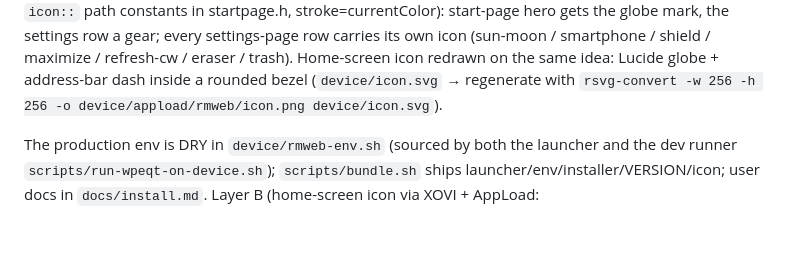
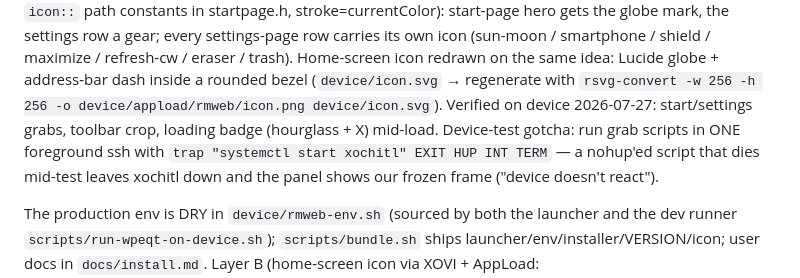
Before and after one commit to exp78/rmweb, a Markdown page: CLAUDE.md, the part around the change. GitHub-like rendering; blank space fills up the shorter version.

Commit message:
docs: icon pass verified on device + xochitl-restore trap gotcha
Co-Authored-By: Claude Opus 4.8 <noreply@anthropic.com>

```diff
--- a/CLAUDE.md
+++ b/CLAUDE.md
@@ -281,7 +281,10 @@ startpage.h, stroke=currentColor): start-page hero gets the globe mark, the sett
 every settings-page row carries its own icon (sun-moon / smartphone / shield / maximize / refresh-cw
 / eraser / trash). Home-screen icon redrawn on the same idea: Lucide globe + address-bar dash inside
 a rounded bezel (`device/icon.svg` → regenerate with `rsvg-convert -w 256 -h 256 -o
-device/appload/rmweb/icon.png device/icon.svg`).
+device/appload/rmweb/icon.png device/icon.svg`). Verified on device 2026-07-27: start/settings grabs,
+toolbar crop, loading badge (hourglass + X) mid-load. Device-test gotcha: run grab scripts in ONE
+foreground ssh with `trap "systemctl start xochitl" EXIT HUP INT TERM` — a nohup'ed script that dies
+mid-test leaves xochitl down and the panel shows our frozen frame ("device doesn't react").
 
 The production env is DRY
 in `device/rmweb-env.sh` (sourced by both the launcher and the dev runner `scripts/run-wpeqt-on-device.sh`);
```
